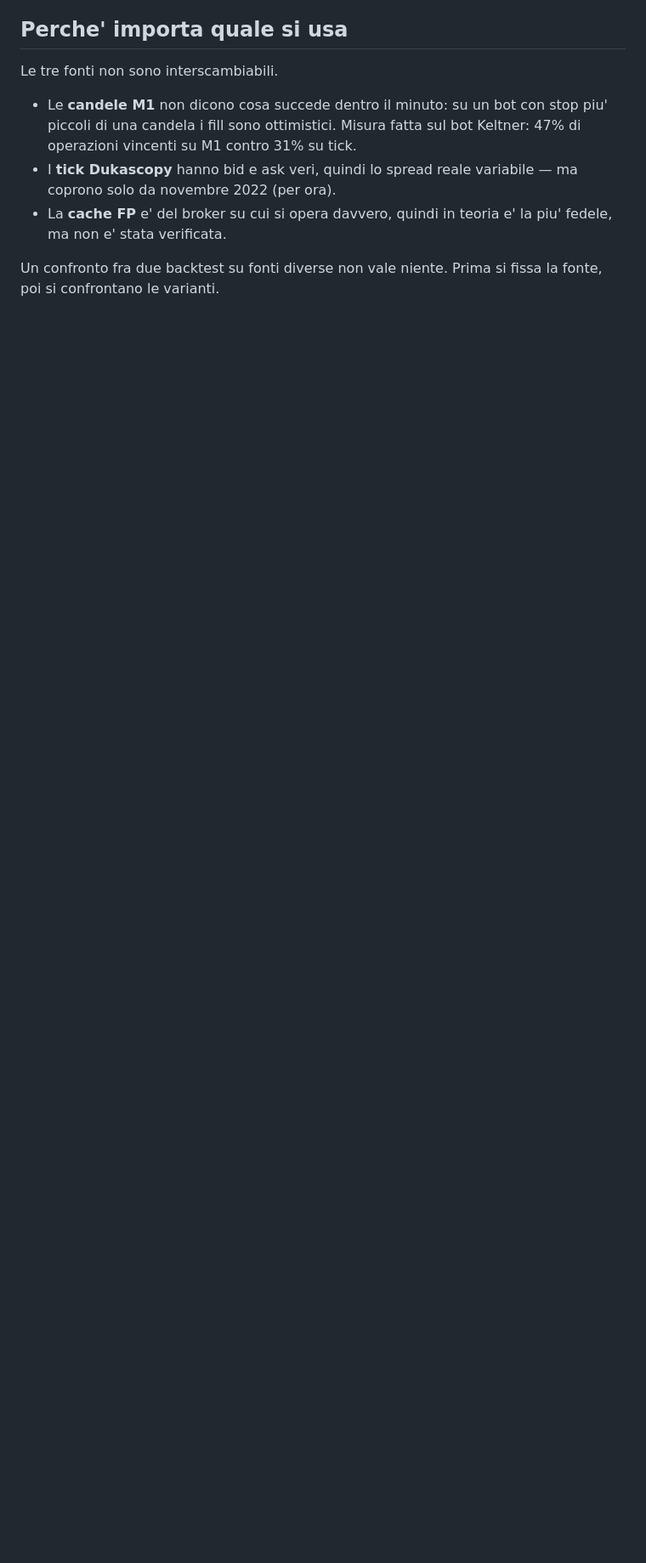
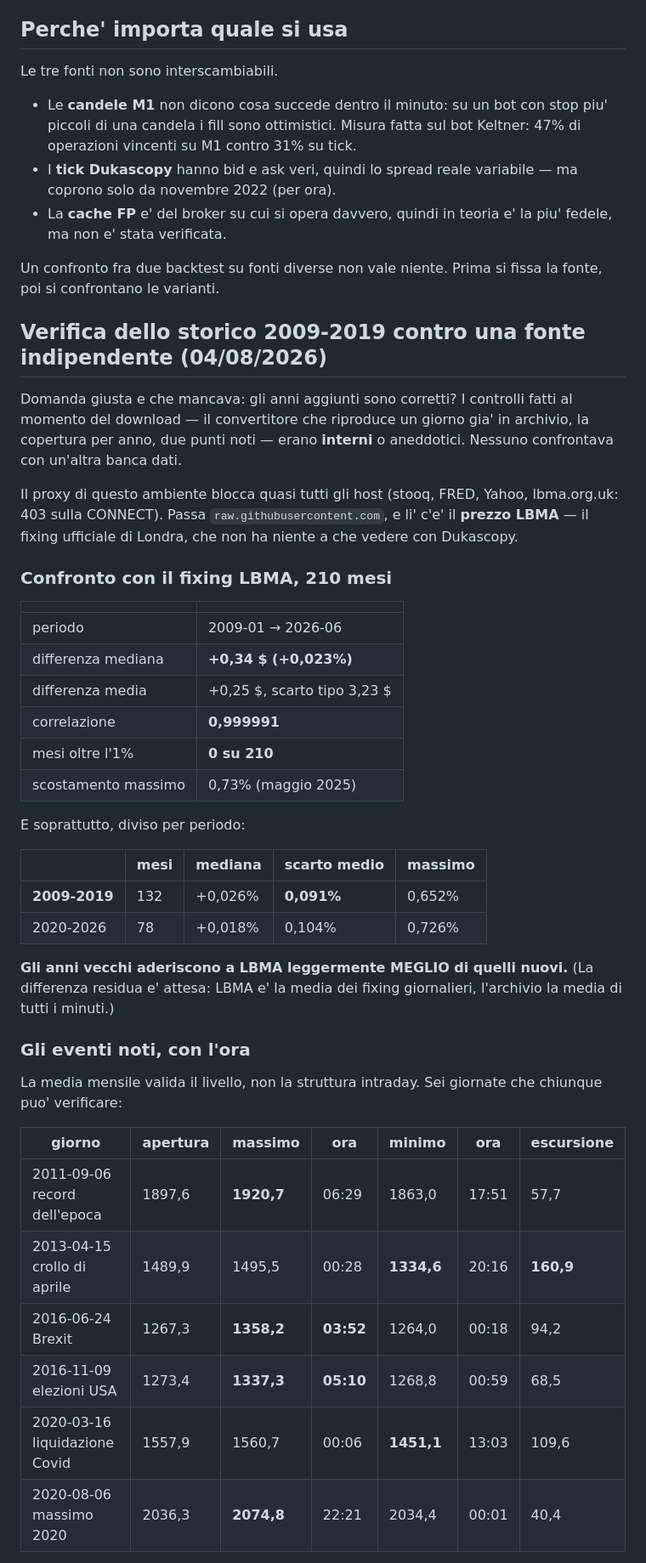
Before and after one commit to BRATZ-STAGING/sviluppo-strategie-e-bot, a Markdown page: docs/dati-disponibili.md, the part around one of its changes. Shown at 85% size. GitHub-like rendering; blank space fills up the shorter version.

```diff
--- a/docs/dati-disponibili.md
+++ b/docs/dati-disponibili.md
@@ -110,3 +110,52 @@ Le tre fonti non sono interscambiabili.
 
 Un confronto fra due backtest su fonti diverse non vale niente. Prima si fissa
 la fonte, poi si confrontano le varianti.
+
+## Verifica dello storico 2009-2019 contro una fonte indipendente (04/08/2026)
+
+Domanda giusta e che mancava: gli anni aggiunti sono corretti? I controlli
+fatti al momento del download — il convertitore che riproduce un giorno gia'
+in archivio, la copertura per anno, due punti noti — erano **interni** o
+aneddotici. Nessuno confrontava con un'altra banca dati.
+
+Il proxy di questo ambiente blocca quasi tutti gli host (stooq, FRED, Yahoo,
+lbma.org.uk: 403 sulla CONNECT). Passa `raw.githubusercontent.com`, e li' c'e'
+il **prezzo LBMA** — il fixing ufficiale di Londra, che non ha niente a che
+vedere con Dukascopy.
+
+### Confronto con il fixing LBMA, 210 mesi
+
+| | |
+|---|---|
+| periodo | 2009-01 → 2026-06 |
+| differenza mediana | **+0,34 $ (+0,023%)** |
+| differenza media | +0,25 $, scarto tipo 3,23 $ |
+| correlazione | **0,999991** |
+| mesi oltre l'1% | **0 su 210** |
+| scostamento massimo | 0,73% (maggio 2025) |
+
+E soprattutto, diviso per periodo:
+
+| | mesi | mediana | scarto medio | massimo |
+|---|---|---|---|---|
+| **2009-2019** | 132 | +0,026% | **0,091%** | 0,652% |
+| 2020-2026 | 78 | +0,018% | 0,104% | 0,726% |
+
+**Gli anni vecchi aderiscono a LBMA leggermente MEGLIO di quelli nuovi.**
+(La differenza residua e' attesa: LBMA e' la media dei fixing giornalieri,
+l'archivio la media di tutti i minuti.)
+
+### Gli eventi noti, con l'ora
+
+La media mensile valida il livello, non la struttura intraday. Sei giornate
+che chiunque puo' verificare:
+
+| giorno | apertura | massimo | ora | minimo | ora | escursione |
+|---|---|---|---|---|---|---|
+| 2011-09-06 record dell'epoca | 1897,6 | **1920,7** | 06:29 | 1863,0 | 17:51 | 57,7 |
+| 2013-04-15 crollo di aprile | 1489,9 | 1495,5 | 00:28 | **1334,6** | 20:16 | **160,9** |
+| 2016-06-24 Brexit | 1267,3 | **1358,2** | **03:52** | 1264,0 | 00:18 | 94,2 |
+| 2016-11-09 elezioni USA | 1273,4 | **1337,3** | **05:10** | 1268,8 | 00:59 | 68,5 |
+| 2020-03-16 liquidazione Covid | 1557,9 | 1560,7 | 00:06 | **1451,1** | 13:03 | 109,6 |
+| 2020-08-06 massimo 2020 | 2036,3 | **2074,8** | 22:21 | 2034,4 | 00:01 | 40,4 |
+
```
Also changed, not shown: other parts of docs/dati-disponibili.md (+31 -0 lines).
